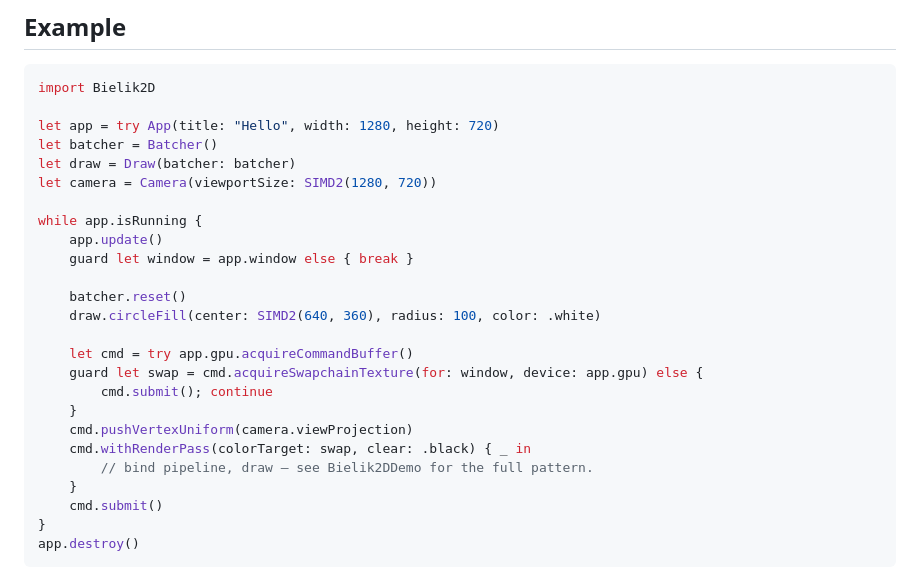
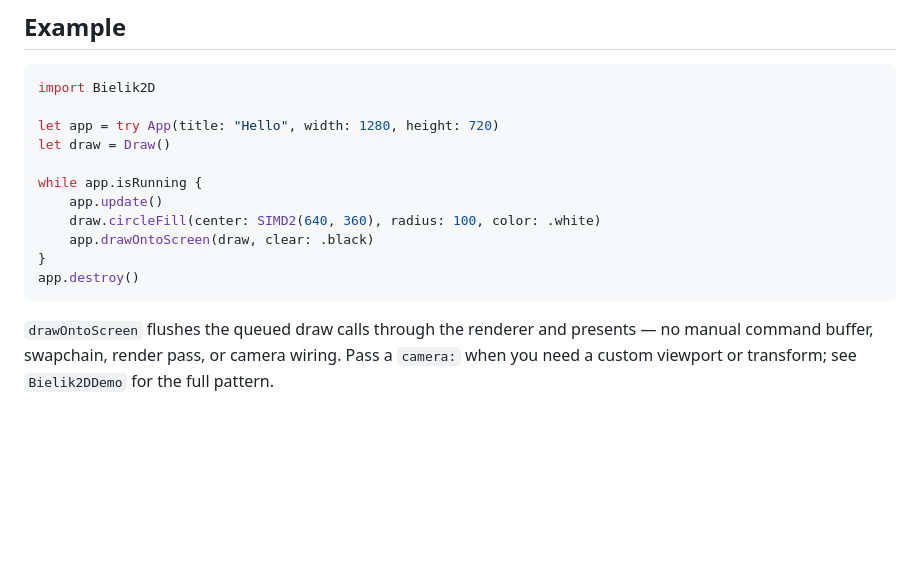
Before and after one commit to pusewicz/bielik2d, a Markdown page: README.md, the part around the change. GitHub-like rendering; blank space fills up the shorter version.

Commit message:
simplify the readme example to the drawOntoScreen api

````diff
--- a/README.md
+++ b/README.md
@@ -88,26 +88,16 @@ The host HTML uses an import map to resolve the `@bjorn3/browser_wasi_shim` bare
 import Bielik2D
 
 let app = try App(title: "Hello", width: 1280, height: 720)
-let batcher = Batcher()
-let draw = Draw(batcher: batcher)
-let camera = Camera(viewportSize: SIMD2(1280, 720))
+let draw = Draw()
 
 while app.isRunning {
     app.update()
-    guard let window = app.window else { break }
-
-    batcher.reset()
     draw.circleFill(center: SIMD2(640, 360), radius: 100, color: .white)
-
-    let cmd = try app.gpu.acquireCommandBuffer()
-    guard let swap = cmd.acquireSwapchainTexture(for: window, device: app.gpu) else {
-        cmd.submit(); continue
-    }
-    cmd.pushVertexUniform(camera.viewProjection)
-    cmd.withRenderPass(colorTarget: swap, clear: .black) { _ in
-        // bind pipeline, draw — see Bielik2DDemo for the full pattern.
-    }
-    cmd.submit()
+    app.drawOntoScreen(draw, clear: .black)
 }
 app.destroy()
 ```
+
+`drawOntoScreen` flushes the queued draw calls through the renderer and presents — no
+manual command buffer, swapchain, render pass, or camera wiring. Pass a `camera:` when you
+need a custom viewport or transform; see `Bielik2DDemo` for the full pattern.
````
